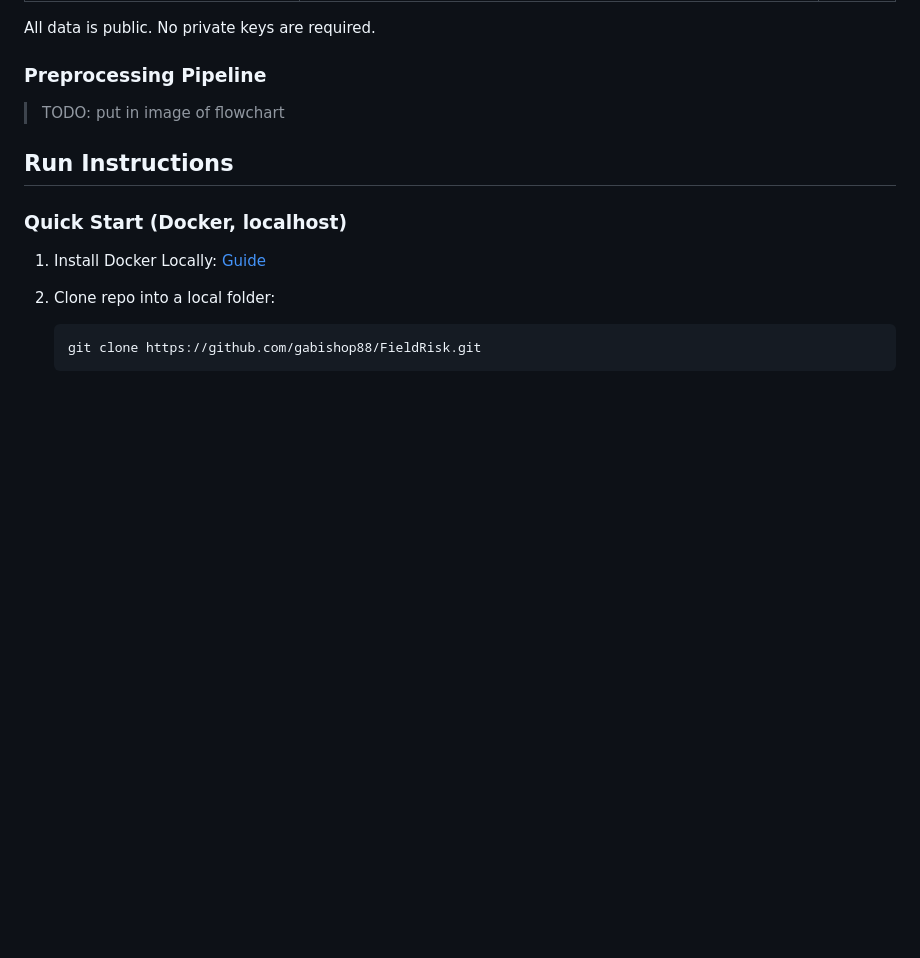
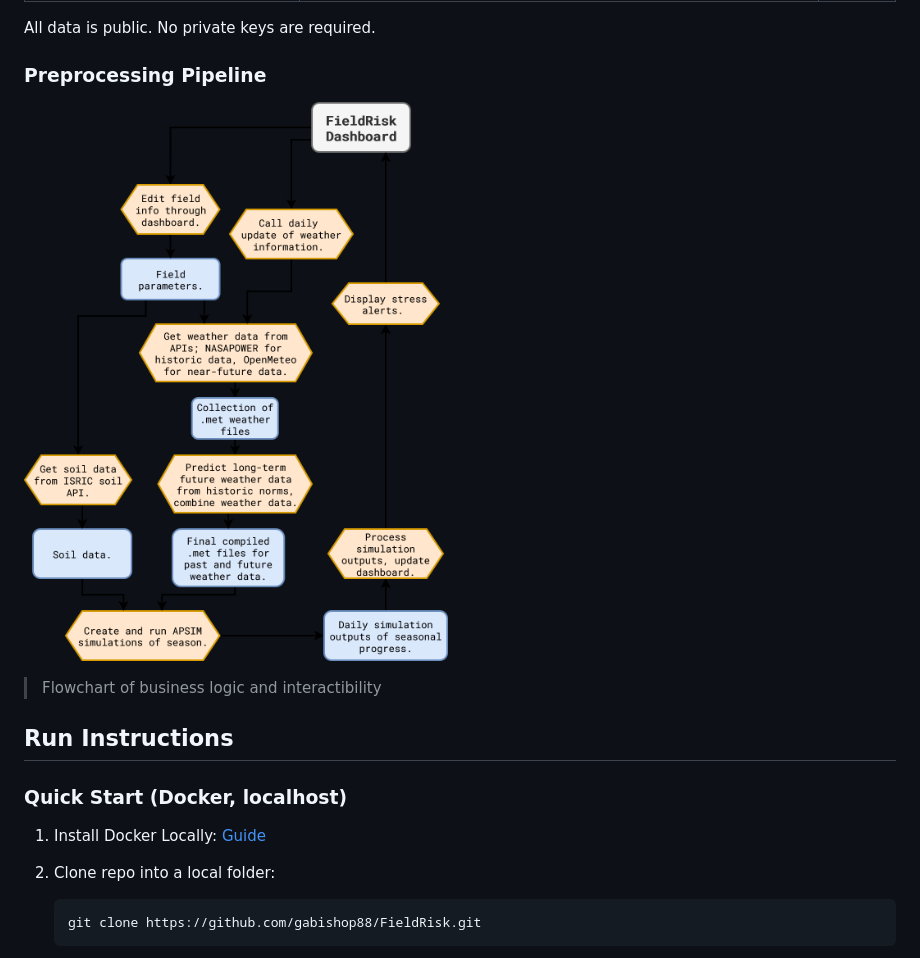
Before and after one commit to gabishop88/FieldRisk, a Markdown page: README.md, the part around the change. GitHub-like rendering; blank space fills up the shorter version.

Commit message:
Added flowhart image to README

```diff
--- a/README.md
+++ b/README.md
@@ -107,7 +107,9 @@ All data is public. No private keys are required.
 
 ### Preprocessing Pipeline
 
-> TODO: put in image of flowchart
+![Processing Flowchart](images/finalfrdiag.drawio.png)
+
+> Flowchart of business logic and interactibility
 
 ## Run Instructions
 
```
